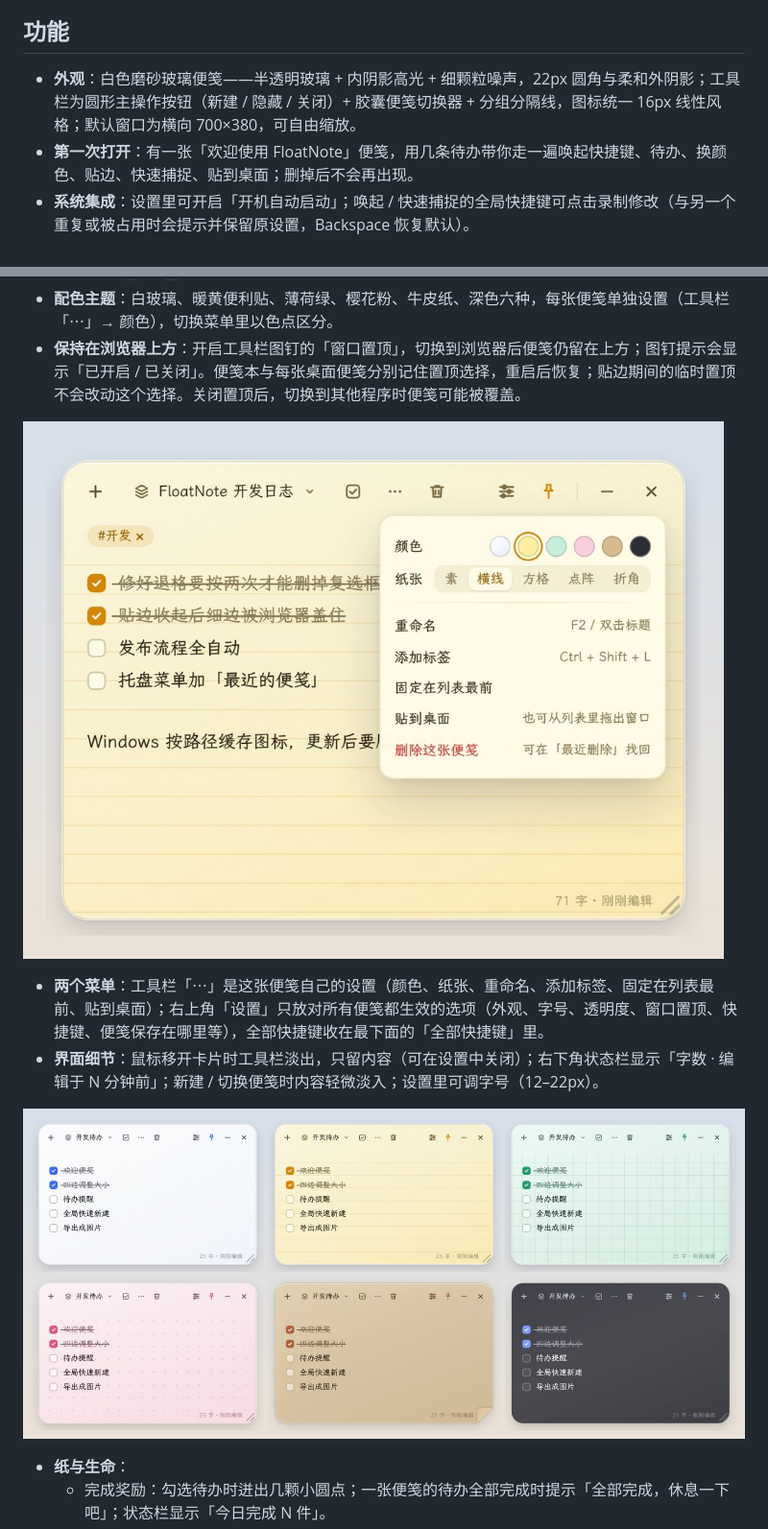
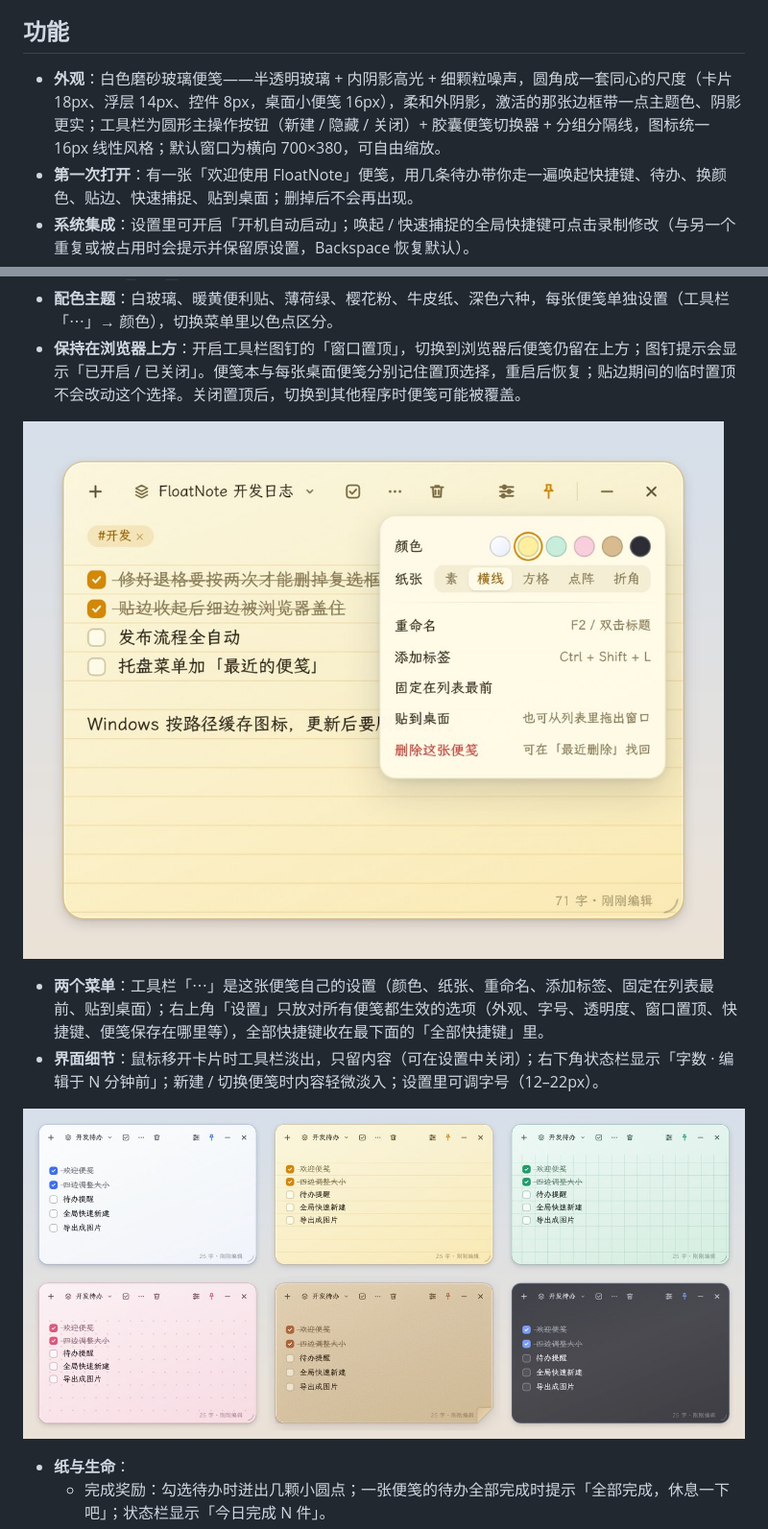
Before and after one commit to ttzttztt/FloatNote, a Markdown page: README.md, 2 parts joined by grey strips. Shown at 96% size. Drawn GitHub-style; pictures changed too: docs/images/note-menu.jpg, docs/images/themes.jpg.

```diff
--- a/README.md
+++ b/README.md
@@ -25,7 +25,7 @@
 
 ## 功能
 
-- **外观**：白色磨砂玻璃便笺——半透明玻璃 + 内阴影高光 + 细颗粒噪声，22px 圆角与柔和外阴影；工具栏为圆形主操作按钮（新建 / 隐藏 / 关闭）+ 胶囊便笺切换器 + 分组分隔线，图标统一 16px 线性风格；默认窗口为横向 700×380，可自由缩放。
+- **外观**：白色磨砂玻璃便笺——半透明玻璃 + 内阴影高光 + 细颗粒噪声，圆角成一套同心的尺度（卡片 18px、浮层 14px、控件 8px，桌面小便笺 16px），柔和外阴影，激活的那张边框带一点主题色、阴影更实；工具栏为圆形主操作按钮（新建 / 隐藏 / 关闭）+ 胶囊便笺切换器 + 分组分隔线，图标统一 16px 线性风格；默认窗口为横向 700×380，可自由缩放。
 - **第一次打开**：有一张「欢迎使用 FloatNote」便笺，用几条待办带你走一遍唤起快捷键、待办、换颜色、贴边、快速捕捉、贴到桌面；删掉后不会再出现。
 - **系统集成**：设置里可开启「开机自动启动」；唤起 / 快速捕捉的全局快捷键可点击录制修改（与另一个重复或被占用时会提示并保留原设置，Backspace 恢复默认）。
 - **唤起与窗口**：全局快捷键（默认 `Ctrl+Alt+Space`）一次唤起后台、隐藏或收起的便笺本，便笺本已在前台时再次按下则隐藏；单击托盘图标唤起，托盘菜单「显示 / 隐藏便签」切换显隐；点击工具栏空白区拖动窗口；四条边和四个角都能拖动调整大小；「窗口置顶」开关（工具栏图钉，让窗口总在其他窗口上方）；`—` 与 `✕` 均为隐藏到托盘，退出走托盘菜单。
```
Also changed, not shown: CHANGELOG.md (+9 -0 lines), docs/images/dock.jpg, docs/images/overview.jpg, 1 other file.
